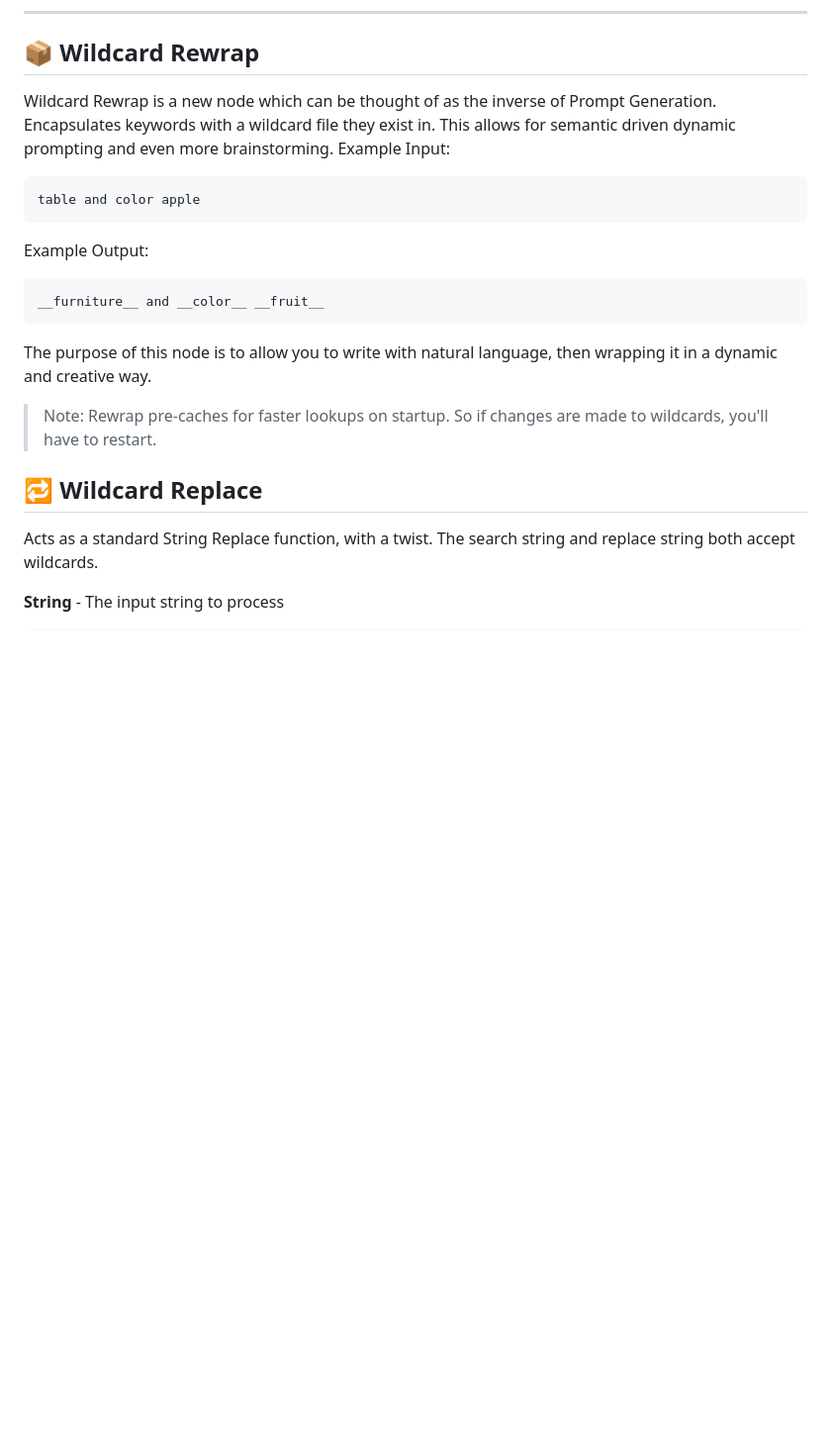
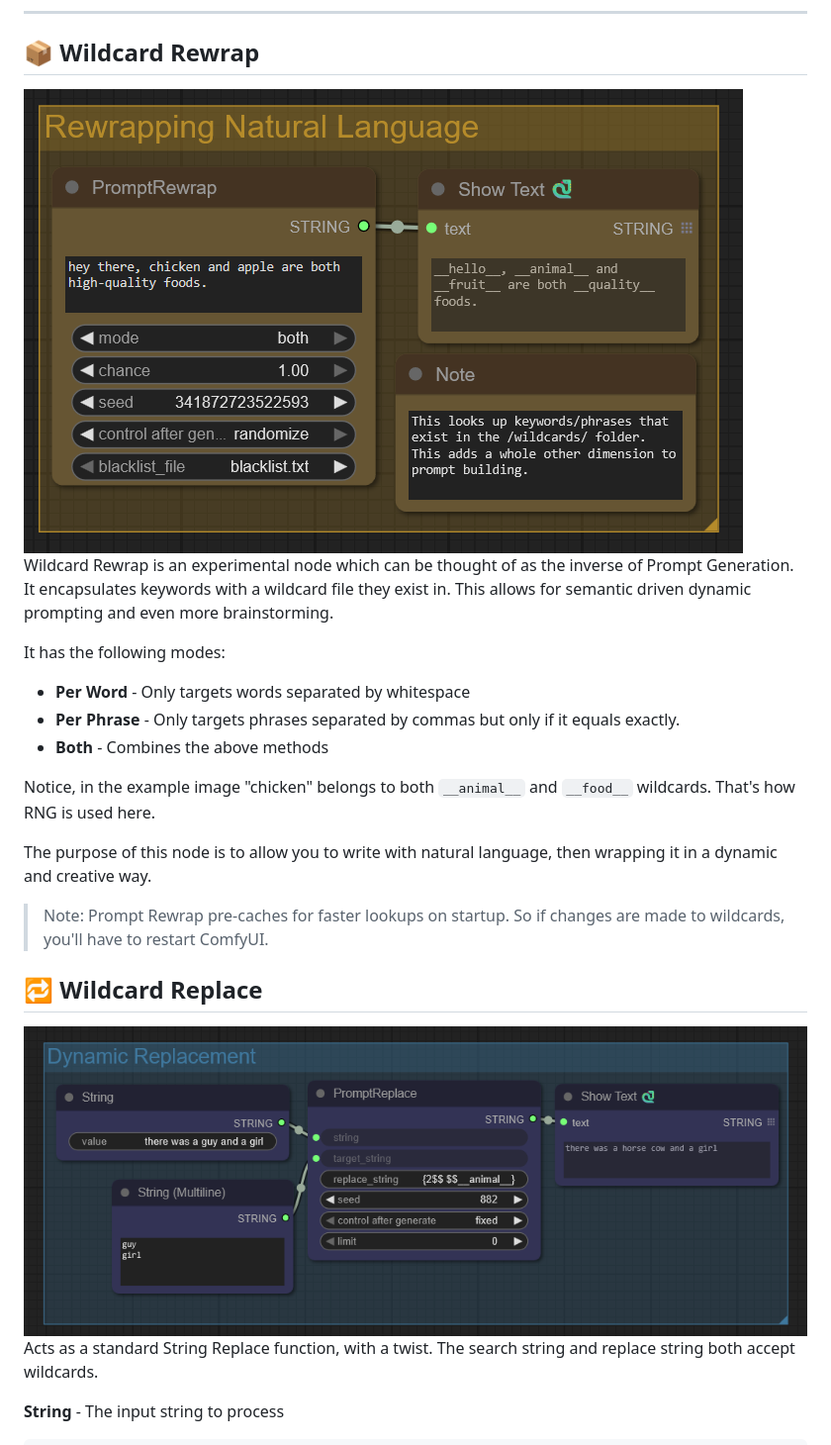
Before and after one commit to Alectriciti/comfyui-adaptiveprompts, a Markdown page: README.md, the part around the change printed below. Shown: that part at 99% size. GitHub-like rendering; pictures changed too: images/dynamic_replacement.png (added), images/rewrapper_example.png (added); blank space fills up the shorter version.

Commit message:
Wildcard Variables and Comments
This thing is pretty much ready to test.

````diff
--- a/README.md
+++ b/README.md
@@ -190,20 +225,24 @@ rare  # default is 1
 ## 📦 Wildcard Rewrap
-Wildcard Rewrap is a new node which can be thought of as the inverse of Prompt Generation. Encapsulates keywords with a wildcard file they exist in. This allows for semantic driven dynamic prompting and even more brainstorming.
-Example Input:
-```
-table and color apple
-```
-Example Output:
-```
-__furniture__ and __color__ __fruit__
-```
+<img src="images/rewrapper_example.png"/>
+
+Wildcard Rewrap is an experimental node which can be thought of as the inverse of Prompt Generation. It encapsulates keywords with a wildcard file they exist in. This allows for semantic driven dynamic prompting and even more brainstorming.
+
+It has the following modes:
+- **Per Word** - Only targets words separated by whitespace
+- **Per Phrase** - Only targets phrases separated by commas but only if it equals exactly.
+- **Both** - Combines the above methods
+
+
+Notice, in the example image "chicken" belongs to both ```__animal__``` and ```__food__``` wildcards. That's how RNG is used here.
 
 The purpose of this node is to allow you to write with natural language, then wrapping it in a dynamic and creative way.
 
-> Note: Rewrap pre-caches for faster lookups on startup. So if changes are made to wildcards, you'll have to restart.
+> Note: Prompt Rewrap pre-caches for faster lookups on startup. So if changes are made to wildcards, you'll have to restart ComfyUI.
 
 
 ## 🔁 Wildcard Replace
+<img src="images/dynamic_replacement.png"/>
+
 Acts as a standard String Replace function, with a twist. The search string and replace string both accept wildcards.
 
 **String** - The input string to process
````
Also changed, not shown: other parts of README.md (+46 -11 lines), images/where_be_frodo.png (added), 7 other files.
